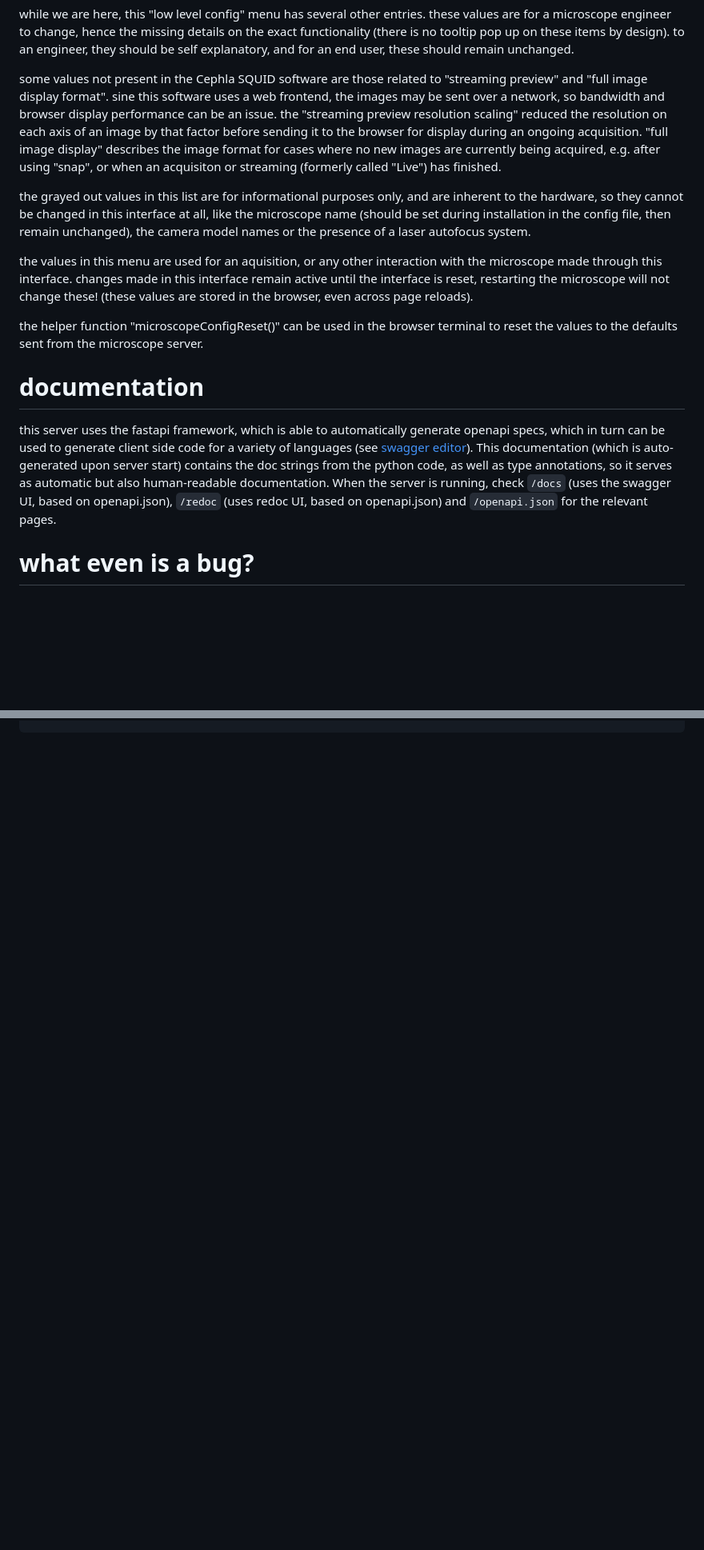
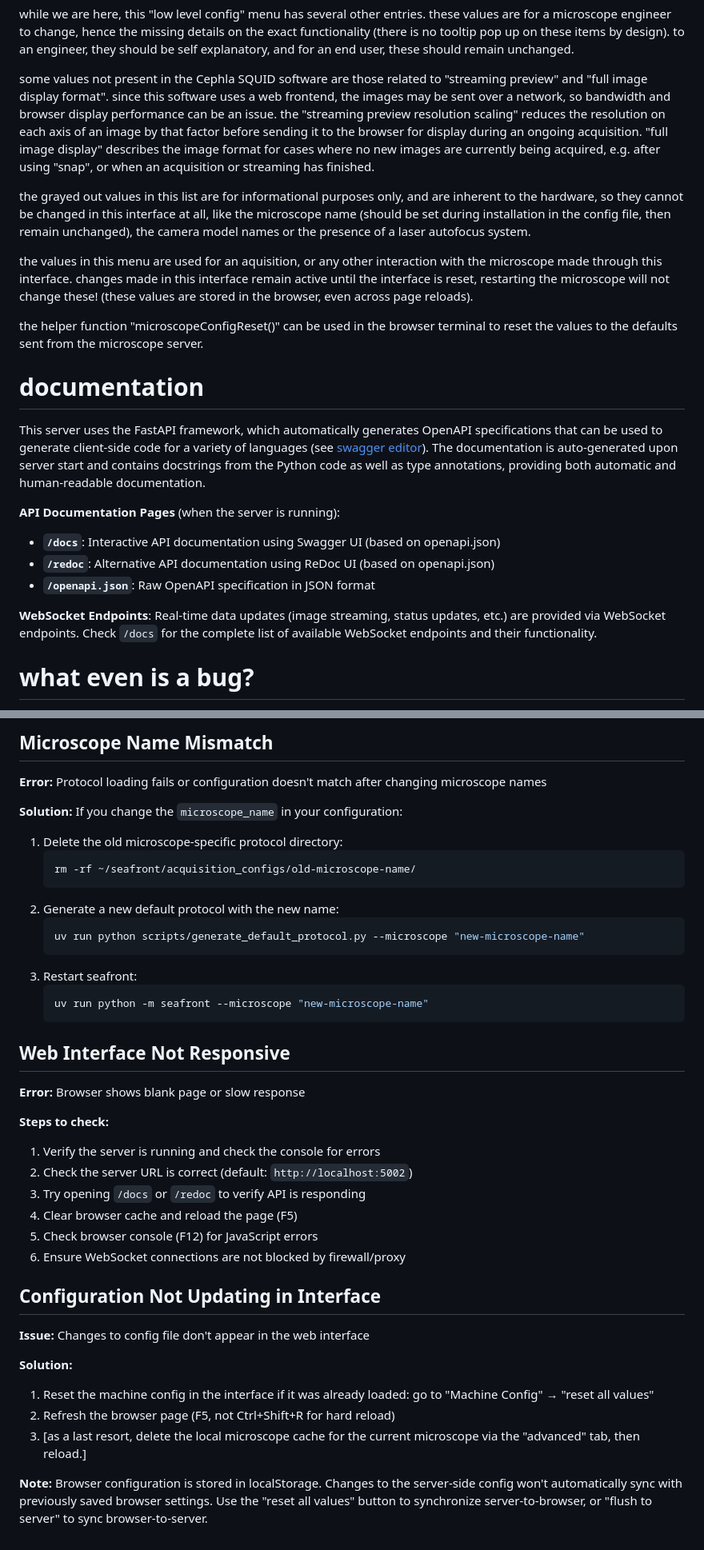
Before and after one commit to slaide/seafront, a Markdown page: README.md, 2 parts joined by grey strips. Shown at 80% size. Rendered like a GitHub page; blank space fills up the shorter version.

````diff
--- a/README.md
+++ b/README.md
@@ -386,10 +397,10 @@ the missing details on the exact functionality (there is no tooltip pop up on th
 self explanatory, and for an end user, these should remain unchanged.
 
 some values not present in the Cephla SQUID software are those related to "streaming preview" and "full image display format".
-sine this software uses a web frontend, the images may be sent over a network, so bandwidth and browser display performance can be
-an issue. the "streaming preview resolution scaling" reduced the resolution on each axis of an image by that factor before sending
+since this software uses a web frontend, the images may be sent over a network, so bandwidth and browser display performance can be
+an issue. the "streaming preview resolution scaling" reduces the resolution on each axis of an image by that factor before sending
 it to the browser for display during an ongoing acquisition. "full image display" describes the image format for cases where no new
-images are currently being acquired, e.g. after using "snap", or when an acquisiton or streaming (formerly called "Live") has finished.
+images are currently being acquired, e.g. after using "snap", or when an acquisition or streaming has finished.
 
 the grayed out values in this list are for informational purposes only, and are inherent to the hardware, so they cannot be changed
 in this interface at all, like the microscope name (should be set during installation in the config file, then remain unchanged),
@@ -405,7 +416,14 @@ the microscope server.
 
 # documentation
 
-this server uses the fastapi framework, which is able to automatically generate openapi specs, which in turn can be used to generate client side code for a variety of languages (see [swagger editor](https://editor.swagger.io/)). This documentation (which is auto-generated upon server start) contains the doc strings from the python code, as well as type annotations, so it serves as automatic but also human-readable documentation. When the server is running, check `/docs` (uses the swagger UI, based on openapi.json), `/redoc` (uses redoc UI, based on openapi.json) and `/openapi.json` for the relevant pages.
+This server uses the FastAPI framework, which automatically generates OpenAPI specifications that can be used to generate client-side code for a variety of languages (see [swagger editor](https://editor.swagger.io/)). The documentation is auto-generated upon server start and contains docstrings from the Python code as well as type annotations, providing both automatic and human-readable documentation.
+
+**API Documentation Pages** (when the server is running):
+- **`/docs`**: Interactive API documentation using Swagger UI (based on openapi.json)
+- **`/redoc`**: Alternative API documentation using ReDoc UI (based on openapi.json)
+- **`/openapi.json`**: Raw OpenAPI specification in JSON format
+
+**WebSocket Endpoints**: Real-time data updates (image streaming, status updates, etc.) are provided via WebSocket endpoints. Check `/docs` for the complete list of available WebSocket endpoints and their functionality.
 
 # what even is a bug?
 
@@ -482,0 +572,41 @@ Unable to start acquisition.}}
+## Microscope Name Mismatch
+
+**Error:** Protocol loading fails or configuration doesn't match after changing microscope names
+
+**Solution:**
+If you change the `microscope_name` in your configuration:
+1. Delete the old microscope-specific protocol directory:
+   ```bash
+   rm -rf ~/seafront/acquisition_configs/old-microscope-name/
+   ```
+2. Generate a new default protocol with the new name:
+   ```bash
+   uv run python scripts/generate_default_protocol.py --microscope "new-microscope-name"
+   ```
+3. Restart seafront:
+   ```bash
+   uv run python -m seafront --microscope "new-microscope-name"
+   ```
+
+## Web Interface Not Responsive
+
+**Error:** Browser shows blank page or slow response
+
+**Steps to check:**
+1. Verify the server is running and check the console for errors
+2. Check the server URL is correct (default: `http://localhost:5002`)
+3. Try opening `/docs` or `/redoc` to verify API is responding
+4. Clear browser cache and reload the page (F5)
+5. Check browser console (F12) for JavaScript errors
+6. Ensure WebSocket connections are not blocked by firewall/proxy
+
+## Configuration Not Updating in Interface
+
+**Issue:** Changes to config file don't appear in the web interface
+
+**Solution:**
+1. Reset the machine config in the interface if it was already loaded: go to "Machine Config" → "reset all values"
+2. Refresh the browser page (F5, not Ctrl+Shift+R for hard reload)
+3. [as a last resort, delete the local microscope cache for the current microscope via the "advanced" tab, then reload.]
+
+**Note:** Browser configuration is stored in localStorage. Changes to the server-side config won't automatically sync with previously saved browser settings. Use the "reset all values" button to synchronize server-to-browser, or "flush to server" to sync browser-to-server.
````
Also changed, not shown: other parts of README.md (+141 -59 lines).
